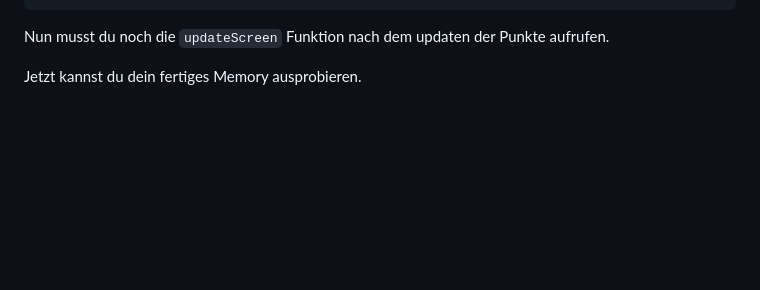
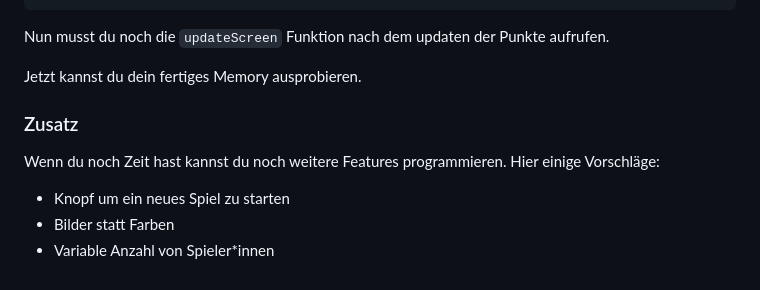
Before and after one commit to chlyNiklas/memory, a Markdown page: anleitungen/memory.md, the part around the change. GitHub-like rendering; blank space fills up the shorter version.

Commit message:
Zusatz vorschläge

````diff
--- a/anleitungen/memory.md
+++ b/anleitungen/memory.md
@@ -368,3 +368,12 @@ function updateScreen() {
 Nun musst du noch die ```updateScreen``` Funktion nach dem updaten der Punkte aufrufen.
 
 Jetzt kannst du dein fertiges Memory ausprobieren.
+
+### Zusatz
+
+Wenn du noch Zeit hast kannst du noch weitere Features programmieren.
+Hier einige Vorschläge:
+
+ - Knopf um ein neues Spiel zu starten
+ - Bilder statt Farben
+ - Variable Anzahl von Spieler\*innen
````
